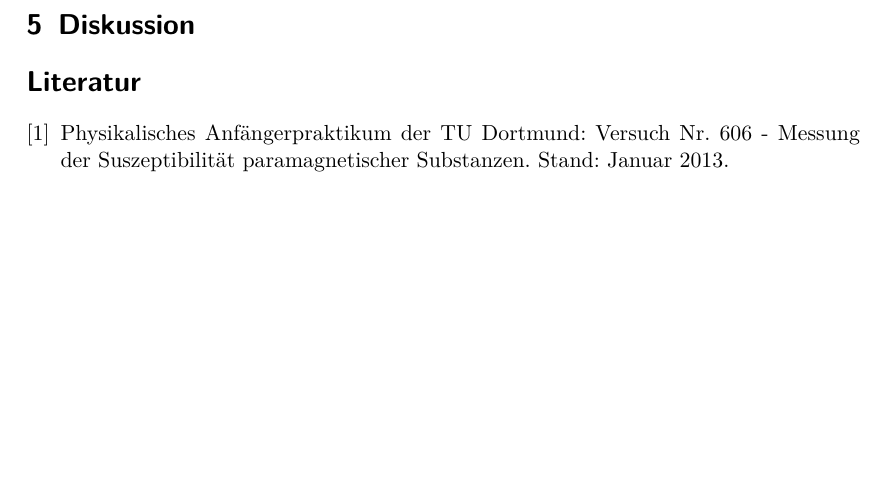
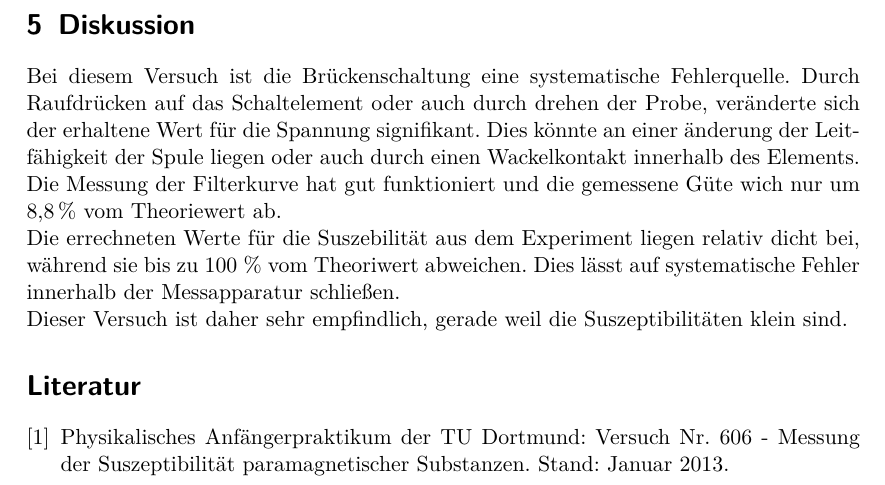
Before and after one commit to bixel/AP1213, a LaTeX document (V606_Suszeptibilitaet/00_protokoll.tex, which reads V606_Suszeptibilitaet/04_diskussion_literatur.tex): part of page 11 of 11, cut so that both start at the same text, the shorter picture padded with empty space. Compiled offline with pdfLaTeX.

Commit message:
fertttiiiiig

```diff
--- a/V606_Suszeptibilitaet/04_diskussion_literatur.tex
+++ b/V606_Suszeptibilitaet/04_diskussion_literatur.tex
@@ -1,5 +1,17 @@
 \section{Diskussion}
 	\label{diskussion}
+
+	Bei diesem Versuch ist die Br"uckenschaltung eine systematische Fehlerquelle.
+	Durch Raufdr"ucken auf das Schaltelement oder auch durch drehen der Probe, ver"anderte sich der erhaltene Wert f"ur die Spannung signifikant.
+	Dies k"onnte an einer "anderung der Leitf"ahigkeit der Spule liegen oder auch durch einen Wackelkontakt innerhalb des Elements.
+
+	Die Messung der Filterkurve hat gut funktioniert und die gemessene G"ute wich nur um $\SI{8.8}{\%}$ vom Theoriewert ab.
+
+	Die errechneten Werte f"ur die Suszebilit"at aus dem Experiment liegen relativ dicht bei, w"ahrend sie bis zu 100 \% vom Theoriwert abweichen.
+	Dies l"asst auf systematische Fehler innerhalb der Messapparatur schlie"sen.
+
+	Dieser Versuch ist daher sehr empfindlich, gerade weil die Suszeptibilit"aten klein sind.
+
 
 \begin{thebibliography}{9}
 	\bibitem{anleitung} Physikalisches Anf"angerpraktikum der TU Dortmund: Versuch Nr. 606 - Messung der Suszeptibilit"at paramagnetischer Substanzen. Stand: Januar 2013.
```
Also changed, not shown: V606_Suszeptibilitaet/03_auswertung.tex (+11 -0 lines).
